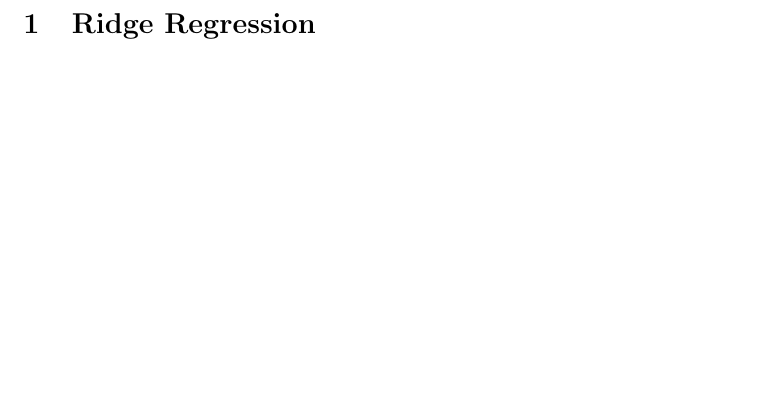
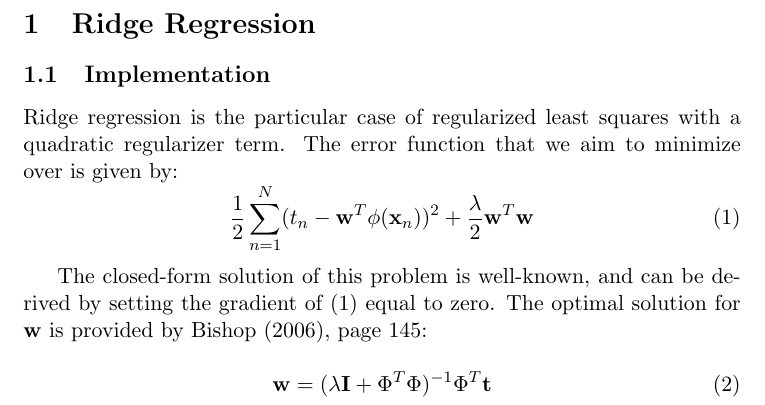
Before and after one commit to daisy12321/ML_hw, a LaTeX problem sheet (pset1.tex, which reads pset1.3.tex): part of page 2 of 2, cut so that both start at the same text, the shorter picture padded with empty space. Compiled offline with pdfLaTeX.

Commit message:
added ridge latex solution

```diff
--- a/pset1.3.tex
+++ b/pset1.3.tex
@@ -1,3 +1,17 @@
 %!TEX root = pset1.tex
 
 \section{Ridge Regression}\label{sec:ridge_reg}
+
+\subsection{Implementation}
+Ridge regression is the particular case of regularized least squares with a quadratic regularizer term.  The error function that we aim to minimize over is given by:
+\begin{equation} \label{eq:ridge_error_fn}
+\frac{1}{2} \sum_{n=1}^{N} (t_n - \M{w}^T \phi (\M{x}_n) )^2 + \frac{\lambda}{2} \M{w}^T \M{w}
+\end{equation}
+
+The closed-form solution of this problem is well-known, and can be derived by setting the gradient of (\ref{eq:ridge_error_fn}) equal to zero.  The optimal solution for $\M{w}$ is provided by Bishop (2006), page 145:
+
+\begin{equation} \label{eq:ridge_sol}
+\M{w} = (\lambda \M{I} + \Phi^T \Phi)^{-1} \Phi^T \M{t}
+\end{equation}
+
+% Reference: Bishop (2006), pages 144-145
```
Also changed, not shown: pset1.pdf, 2 other files.
